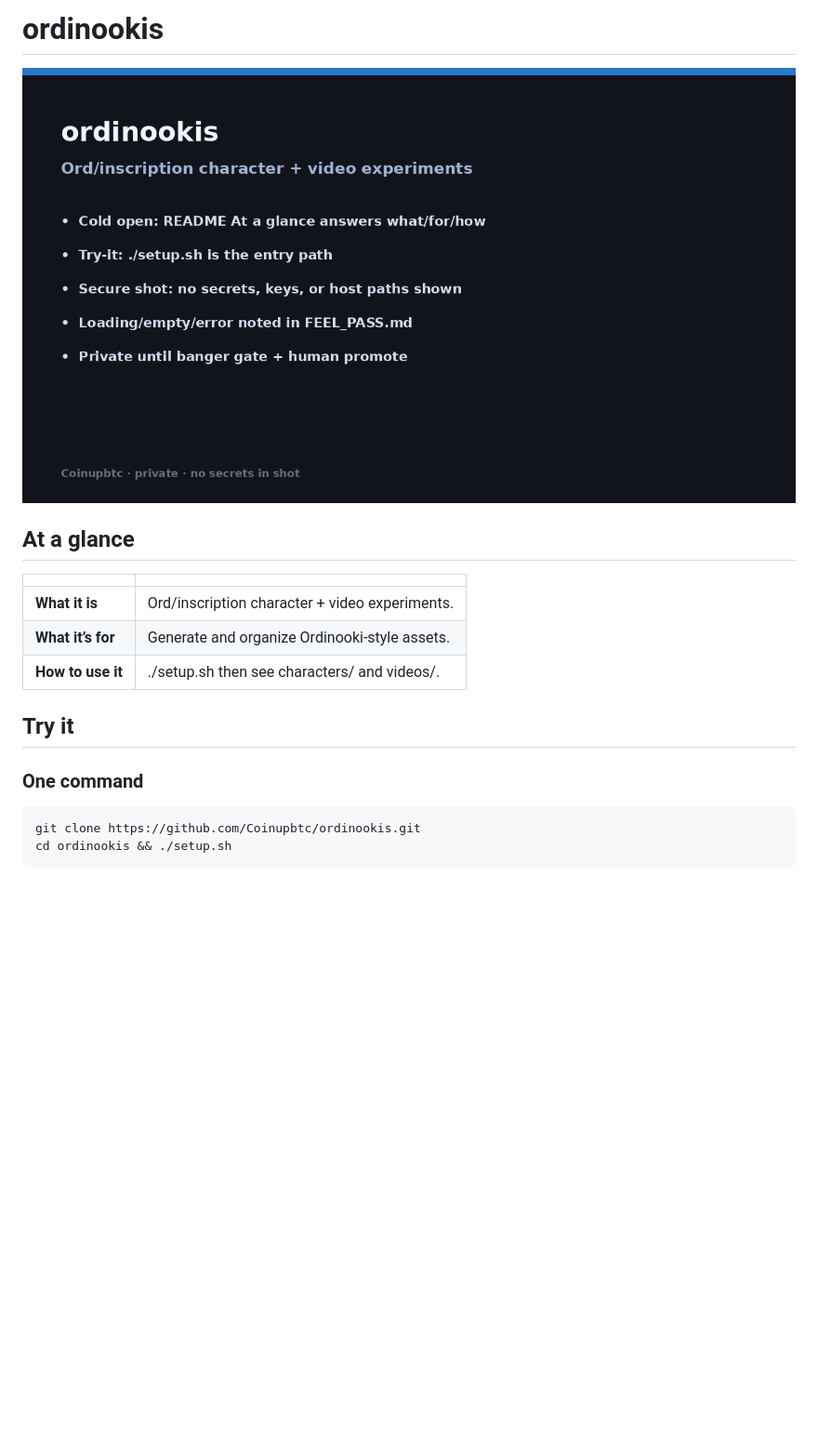
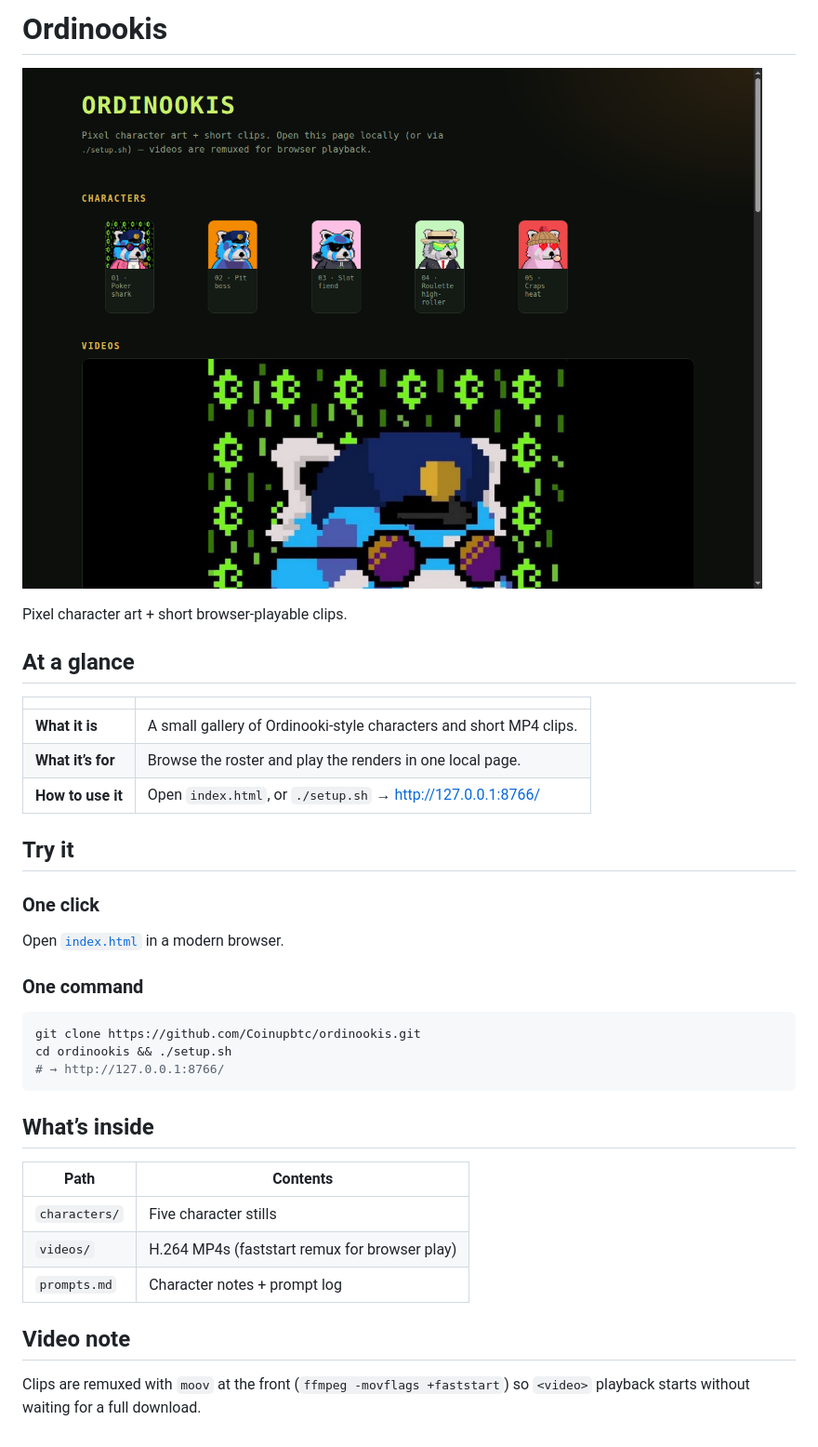
Before and after one commit to Coinupbtc/ordinookis, a Markdown page: README.md, the part around one of its changes. Shown at 93% size. GitHub-like rendering; pictures changed too: docs/screenshots/hero.png; blank space fills up the shorter version.

Commit message:
Fix browser video playback and add public gallery.
Remux MP4s with faststart, add index.html viewer, scrub host paths from prompts.

Co-authored-by: Cursor <cursoragent@cursor.com>

````diff
--- a/README.md
+++ b/README.md
@@ -1,2 +1,2 @@
-# ordinookis
+# Ordinookis
 
@@ -4,17 +4,34 @@
 
+Pixel character art + short browser-playable clips.
 
 ## At a glance
 
 | | |
 |---|---|
-| **What it is** | Ord/inscription character + video experiments. |
-| **What it’s for** | Generate and organize Ordinooki-style assets. |
-| **How to use it** | ./setup.sh then see characters/ and videos/. |
+| **What it is** | A small gallery of Ordinooki-style characters and short MP4 clips. |
+| **What it’s for** | Browse the roster and play the renders in one local page. |
+| **How to use it** | Open `index.html`, or `./setup.sh` → http://127.0.0.1:8766/ |
 
 ## Try it
+
+### One click
+Open [`index.html`](./index.html) in a modern browser.
 
 ### One command
 ```bash
 git clone https://github.com/Coinupbtc/ordinookis.git
 cd ordinookis && ./setup.sh
+# → http://127.0.0.1:8766/
 ```
+
+## What’s inside
+
+| Path | Contents |
+|---|---|
+| `characters/` | Five character stills |
+| `videos/` | H.264 MP4s (faststart remux for browser play) |
+| `prompts.md` | Character notes + prompt log |
+
+## Video note
+
+Clips are remuxed with `moov` at the front (`ffmpeg -movflags +faststart`) so `<video>` playback starts without waiting for a full download.
````
Also changed, not shown: other parts of README.md (+1 -1 lines), FEEL_PASS.md (+10 -10 lines), prompts.md (+20 -33 lines), 3 other files.
